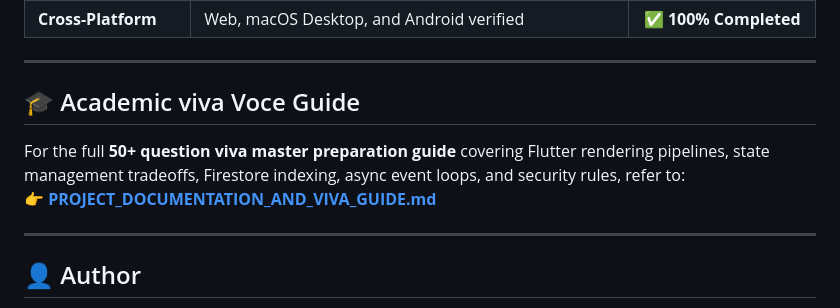
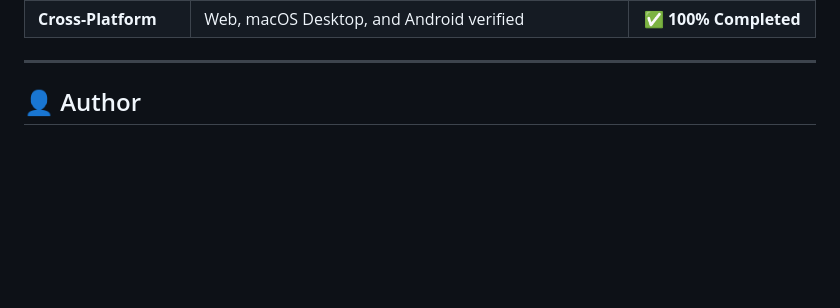
Before and after one commit to Nupurbhoir/budget_buddy-FLUTTER, a Markdown page: README.md, the part around the change. GitHub-like rendering; blank space fills up the shorter version.

```diff
--- a/README.md
+++ b/README.md
@@ -281,11 +281,7 @@ service cloud.firestore {
 
 ---
 
-## 🎓 Academic viva Voce Guide
-For the full **50+ question viva master preparation guide** covering Flutter rendering pipelines, state management tradeoffs, Firestore indexing, async event loops, and security rules, refer to:
-👉 **[PROJECT_DOCUMENTATION_AND_VIVA_GUIDE.md](PROJECT_DOCUMENTATION_AND_VIVA_GUIDE.md)**
 
----
 
 ## 👤 Author
 - **Nupur Bhoir**
```
